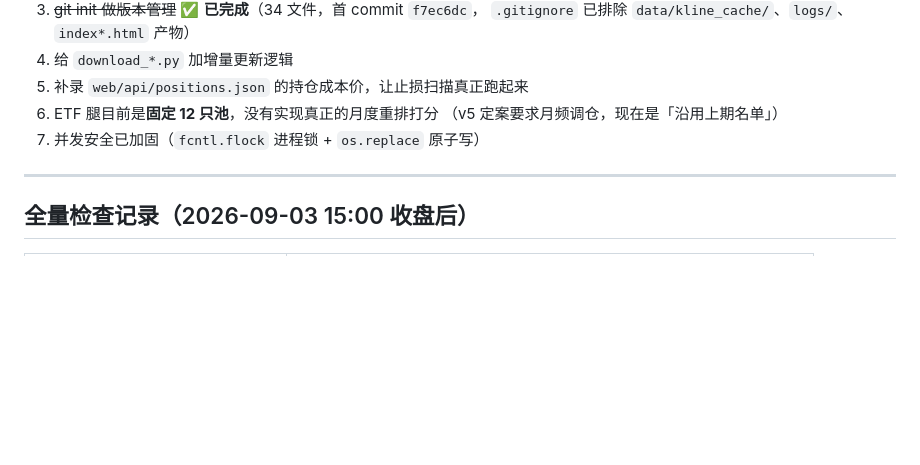
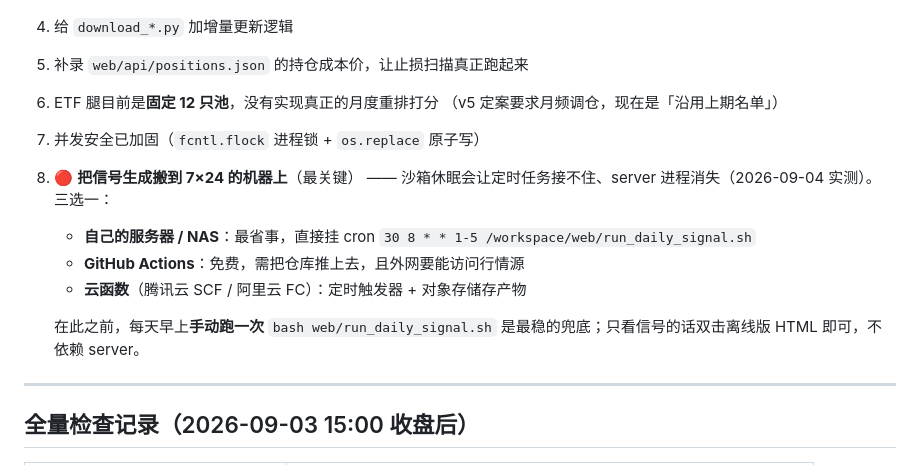
Before and after one commit to xys1217/finance-tycoon, a Markdown page: README.md, the part around one of its changes. Rendered like a GitHub page; blank space fills up the shorter version.

```diff
--- a/README.md
+++ b/README.md
@@ -264,6 +326,16 @@ J("/api/paper/order", {method:"POST", body:...})   // 第二个实参被静默
 6. ETF 腿目前是**固定 12 只池**，没有实现真正的月度重排打分
    （v5 定案要求月频调仓，现在是「沿用上期名单」）
 7. 并发安全已加固（`fcntl.flock` 进程锁 + `os.replace` 原子写）
+8. 🔴 **把信号生成搬到 7×24 的机器上**（最关键）
+   —— 沙箱休眠会让定时任务接不住、server 进程消失（2026-09-04 实测）。
+   三选一：
+   - **自己的服务器 / NAS**：最省事，直接挂 cron
+     `30 8 * * 1-5 /workspace/web/run_daily_signal.sh`
+   - **GitHub Actions**：免费，需把仓库推上去，且外网要能访问行情源
+   - **云函数**（腾讯云 SCF / 阿里云 FC）：定时触发器 + 对象存储存产物
+
+   在此之前，每天早上**手动跑一次** `bash web/run_daily_signal.sh`
+   是最稳的兜底；只看信号的话双击离线版 HTML 即可，不依赖 server。
 
 ---
 
```
Also changed, not shown: other parts of README.md (+62 -0 lines), daily/2026-09-04_信号.md (+1 -1 lines).
